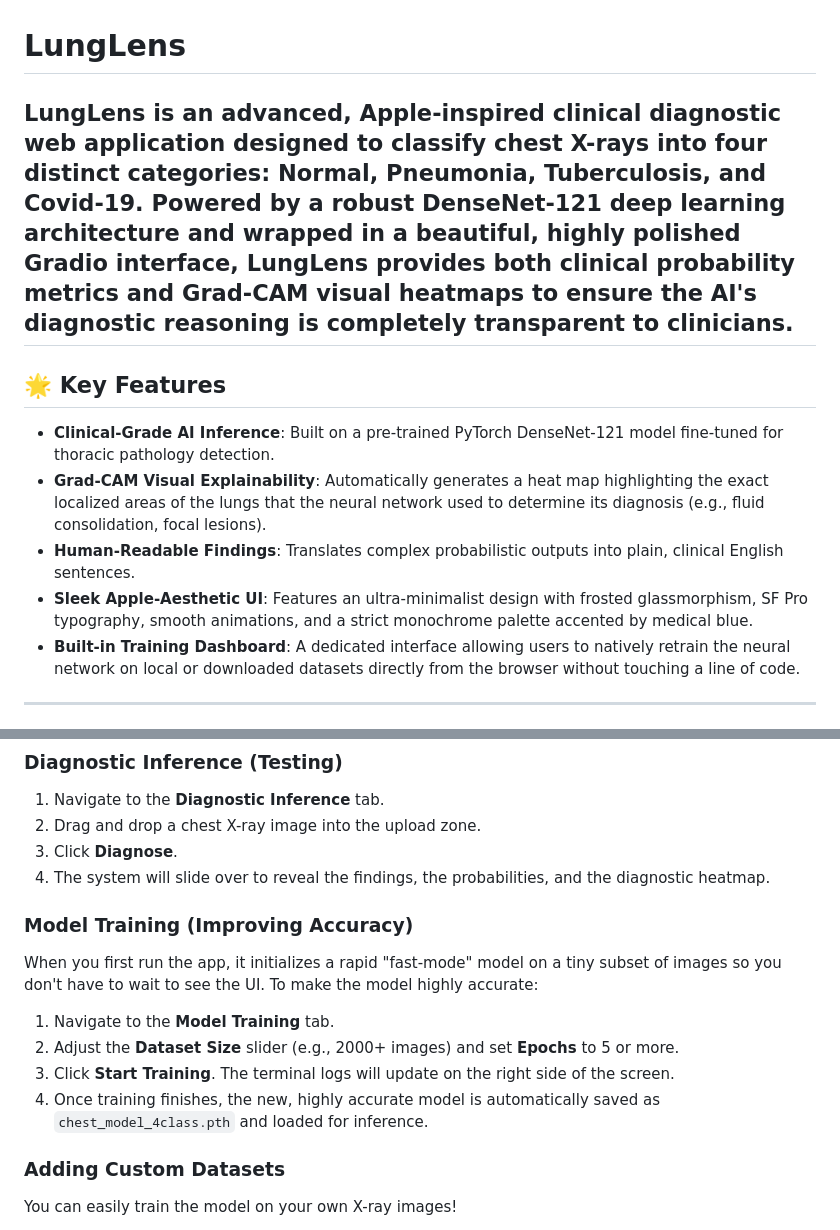
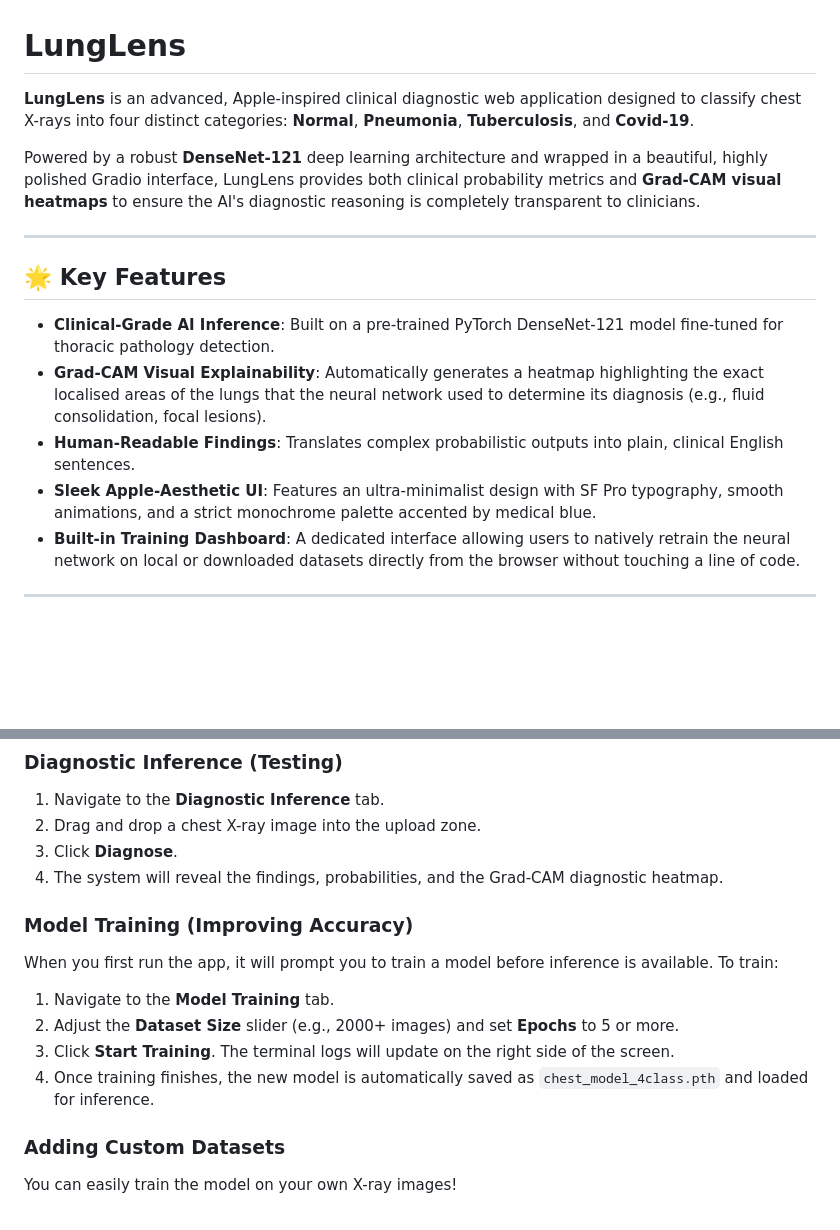
Before and after one commit to evan-2005/LungLens, a Markdown page: README.md, 2 parts joined by grey strips. GitHub-like rendering; blank space fills up the shorter version.

```diff
--- a/README.md
+++ b/README.md
@@ -1,15 +1,17 @@
 # LungLens
 
-LungLens is an advanced, Apple-inspired clinical diagnostic web application designed to classify chest X-rays into four distinct categories: Normal, Pneumonia, Tuberculosis, and Covid-19.
-Powered by a robust DenseNet-121 deep learning architecture and wrapped in a beautiful, highly polished Gradio interface, LungLens provides both clinical probability metrics and Grad-CAM visual heatmaps to ensure the AI's diagnostic reasoning is completely transparent to clinicians.
+**LungLens** is an advanced, Apple-inspired clinical diagnostic web application designed to classify chest X-rays into four distinct categories: **Normal**, **Pneumonia**, **Tuberculosis**, and **Covid-19**.
+
+Powered by a robust **DenseNet-121** deep learning architecture and wrapped in a beautiful, highly polished Gradio interface, LungLens provides both clinical probability metrics and **Grad-CAM visual heatmaps** to ensure the AI's diagnostic reasoning is completely transparent to clinicians.
+
 ---
 
 ## 🌟 Key Features
 
 - **Clinical-Grade AI Inference**: Built on a pre-trained PyTorch DenseNet-121 model fine-tuned for thoracic pathology detection.
-- **Grad-CAM Visual Explainability**: Automatically generates a heat map highlighting the exact localized areas of the lungs that the neural network used to determine its diagnosis (e.g., fluid consolidation, focal lesions).
+- **Grad-CAM Visual Explainability**: Automatically generates a heatmap highlighting the exact localised areas of the lungs that the neural network used to determine its diagnosis (e.g., fluid consolidation, focal lesions).
 - **Human-Readable Findings**: Translates complex probabilistic outputs into plain, clinical English sentences.
-- **Sleek Apple-Aesthetic UI**: Features an ultra-minimalist design with frosted glassmorphism, SF Pro typography, smooth animations, and a strict monochrome palette accented by medical blue.
+- **Sleek Apple-Aesthetic UI**: Features an ultra-minimalist design with SF Pro typography, smooth animations, and a strict monochrome palette accented by medical blue.
 - **Built-in Training Dashboard**: A dedicated interface allowing users to natively retrain the neural network on local or downloaded datasets directly from the browser without touching a line of code.
 
 ---
@@ -63,14 +65,14 @@ Open your web browser and navigate to **[http://127.0.0.1:7860](http://127.0.0.1
 1. Navigate to the **Diagnostic Inference** tab.
 2. Drag and drop a chest X-ray image into the upload zone.
 3. Click **Diagnose**.
-4. The system will slide over to reveal the findings, the probabilities, and the diagnostic heatmap.
+4. The system will reveal the findings, probabilities, and the Grad-CAM diagnostic heatmap.
 
 ### Model Training (Improving Accuracy)
-When you first run the app, it initializes a rapid "fast-mode" model on a tiny subset of images so you don't have to wait to see the UI. To make the model highly accurate:
+When you first run the app, it will prompt you to train a model before inference is available. To train:
 1. Navigate to the **Model Training** tab.
 2. Adjust the **Dataset Size** slider (e.g., 2000+ images) and set **Epochs** to 5 or more.
 3. Click **Start Training**. The terminal logs will update on the right side of the screen.
-4. Once training finishes, the new, highly accurate model is automatically saved as `chest_model_4class.pth` and loaded for inference.
+4. Once training finishes, the new model is automatically saved as `chest_model_4class.pth` and loaded for inference.
 
 ### Adding Custom Datasets
 You can easily train the model on your own X-ray images!
```
